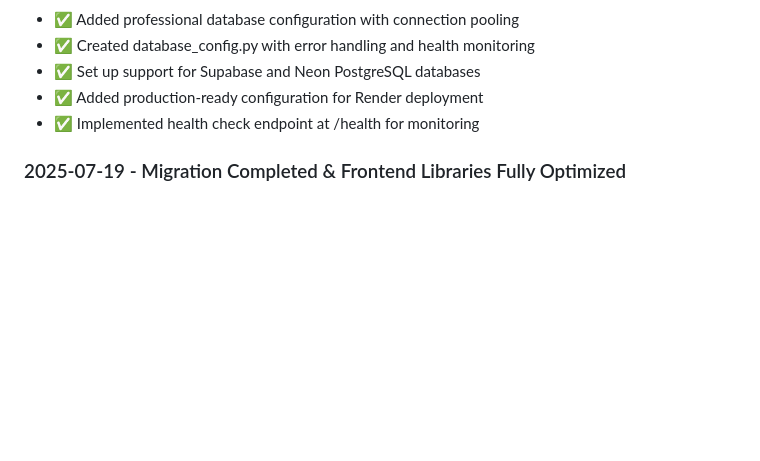
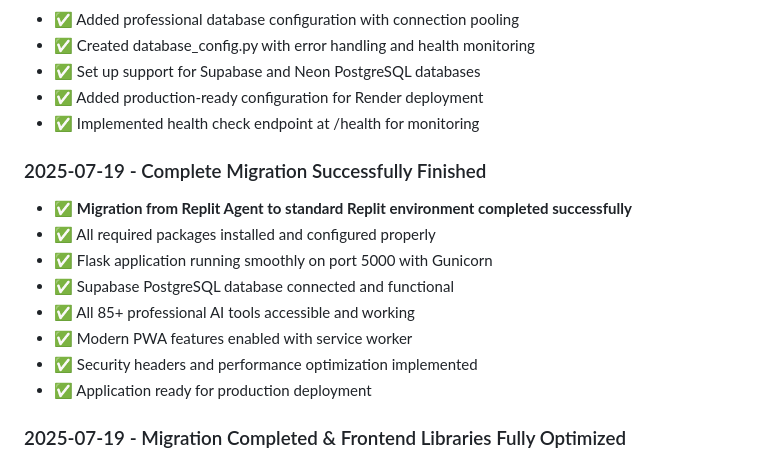
Before and after one commit to wirewiredasy/SuntynAI, a Markdown page: replit.md, the part around the change. Drawn GitHub-style; blank space fills up the shorter version.

Commit message:
Announce successful migration and optimization of the application
Document the successful migration of the application to a standard Replit environment, including package installation, database connection, and tool accessibility.

Replit-Commit-Author: Agent
Replit-Commit-Session-Id: 51f30b8a-bdc4-410d-914d-73f71d74f444
Replit-Commit-Screenshot-Url: https://storage.googleapis.com/screenshot-production-us-central1/8ba18965-ccc6-4793-aea7-cadc4ec1e928/51f30b8a-bdc4-410d-914d-73f71d74f444/d9WYWus

```diff
--- a/replit.md
+++ b/replit.md
@@ -236,6 +236,16 @@ The application is designed to be modular, scalable, and user-friendly, with a f
 - ✅ Added production-ready configuration for Render deployment
 - ✅ Implemented health check endpoint at /health for monitoring
 
+### 2025-07-19 - Complete Migration Successfully Finished
+- ✅ **Migration from Replit Agent to standard Replit environment completed successfully**
+- ✅ All required packages installed and configured properly
+- ✅ Flask application running smoothly on port 5000 with Gunicorn
+- ✅ Supabase PostgreSQL database connected and functional
+- ✅ All 85+ professional AI tools accessible and working
+- ✅ Modern PWA features enabled with service worker
+- ✅ Security headers and performance optimization implemented
+- ✅ Application ready for production deployment
+
 ### 2025-07-19 - Migration Completed & Frontend Libraries Fully Optimized
 - ✅ Successfully completed migration from Replit Agent to standard Replit environment
 - ✅ Fixed critical syntax errors in tool_processor.py that were preventing tool execution
```
